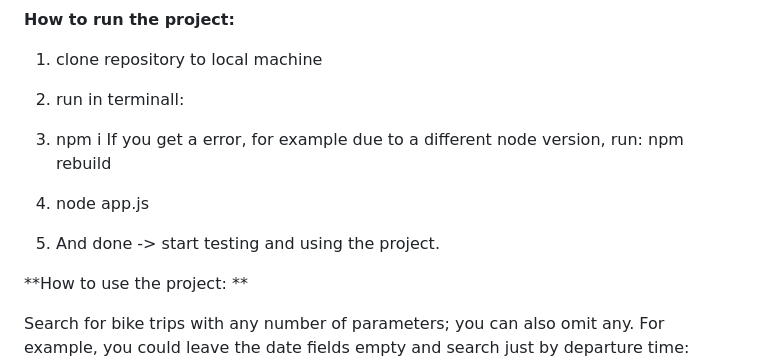
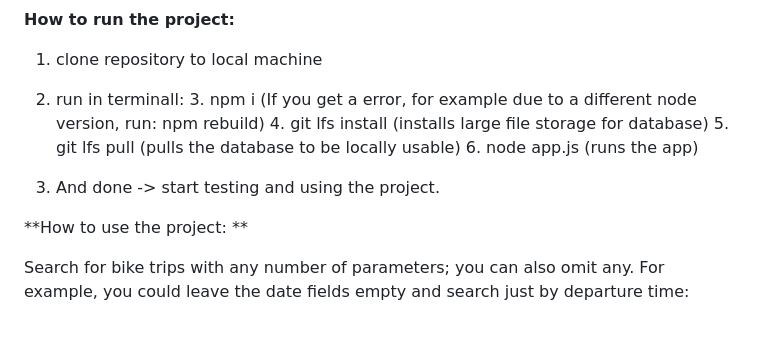
Before and after one commit to RoopeMaatta/BikeApp, a Markdown page: README.md, the part around the change. GitHub-like rendering; blank space fills up the shorter version.

Commit message:
lfs update to readme

```diff
--- a/README.md
+++ b/README.md
@@ -11,11 +11,16 @@ With a redesign of the user interface and data displayed through an interactive
 
 1. clone repository to local machine
 2. run in terminall:
-3. npm i
-If you get a error, for example due to a different node version, run: npm rebuild
-4. node app.js
+    3. npm i
+    (If you get a error, for example due to a different node version, run: npm rebuild)
+    4. git lfs install
+    (installs large file storage for database)
+    5. git lfs pull
+    (pulls the database to be locally usable)
+    6. node app.js
+    (runs the app)
 
-5. And done -> start testing and using the project.
+7. And done -> start testing and using the project.
 
 
 
```
